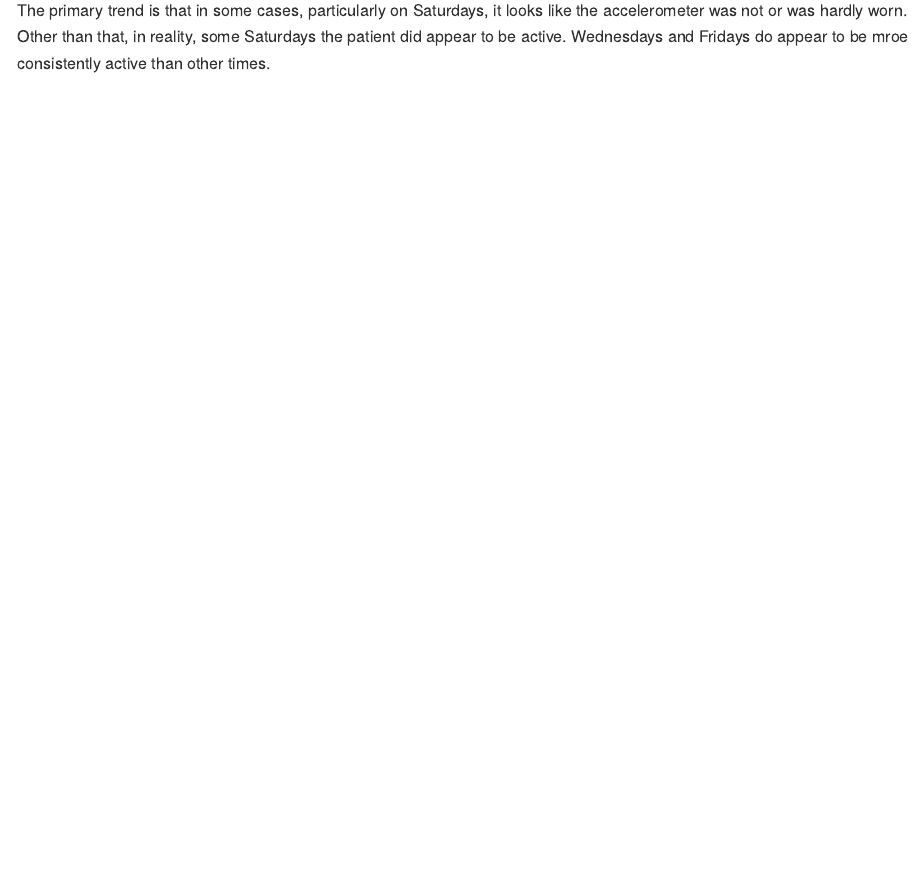
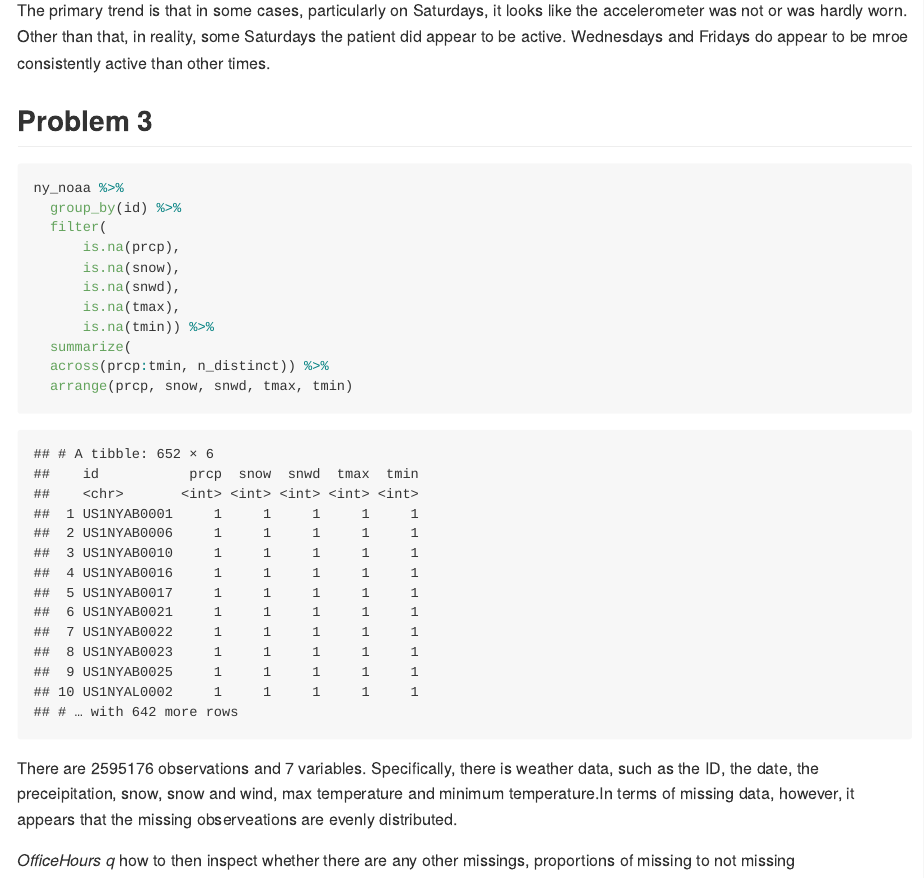
Before and after one commit to mizhquiri/fall22_p8105_hw3_JSM2182, an R Markdown document (fall22_p8105_hw3_JSM2182.Rmd): the page in a window 1100 px wide, from 3140 px down. The pictures show the output file fall22_p8105_hw3_JSM2182.md that the author committed with the source, drawn offline in the style of GitHub; long lines of code are wrapped.

Commit message:
created fileter and summary df to see  extent of missing values. did preliminary cleaning of ny_noaa dataset

````diff
--- a/fall22_p8105_hw3_JSM2182.Rmd
+++ b/fall22_p8105_hw3_JSM2182.Rmd
@@ -110,3 +110,38 @@ accel_df %>%
 ```
 
 The primary trend is that in some cases, particularly on Saturdays, it looks like the accelerometer was not or was hardly worn. Other than that, in reality, some Saturdays the patient did appear to be active. Wednesdays and Fridays do appear to be mroe consistently active than other times.
+
+
+## Problem 3
+
+```{r, echo = FALSE}
+library(p8105.datasets)
+data("ny_noaa")
+```
+
+```{r}
+ny_noaa %>%
+  group_by(id) %>%
+  filter(
+      is.na(prcp),
+      is.na(snow),
+      is.na(snwd),
+      is.na(tmax),
+      is.na(tmin)) %>%
+  summarize(
+  across(prcp:tmin, n_distinct)) %>%
+  arrange(prcp, snow, snwd, tmax, tmin)
+
+```
+
+There are `r nrow(ny_noaa)` observations and `r ncol(ny_noaa)` variables. Specifically, there is weather data, such as the ID, the date, the preceipitation, snow, snow and wind, max temperature and minimum temperature.In terms of missing data, however, it appears that the missing observeations are evenly distributed.
+
+_OfficeHours q_ how to then inspect whether there are any other missings, proportions of missing to not missing
+
+
+```{r, echo = FALSE}
+ny_noaa_tidy =
+  ny_noaa %>%
+  janitor::clean_names() %>%
+  separate(date, into = c("year", "month", "day"), sep = "-")
+```
````
Also changed, not shown: fall22_p8105_hw3_JSM2182.md.
